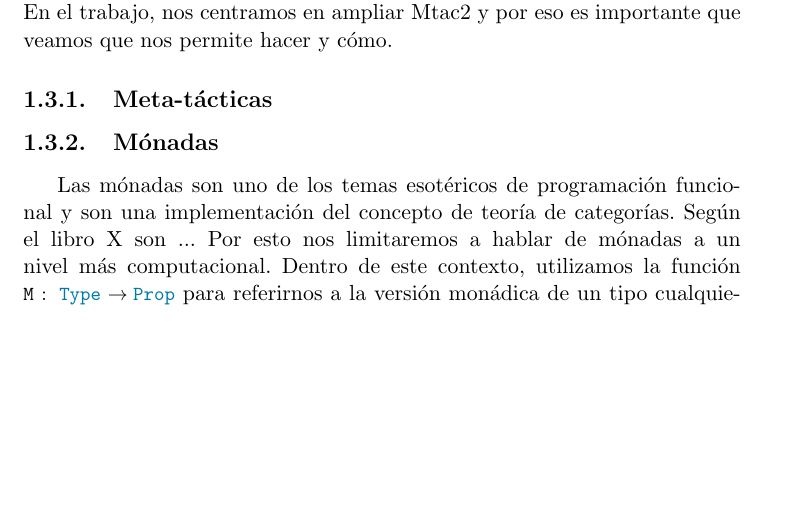
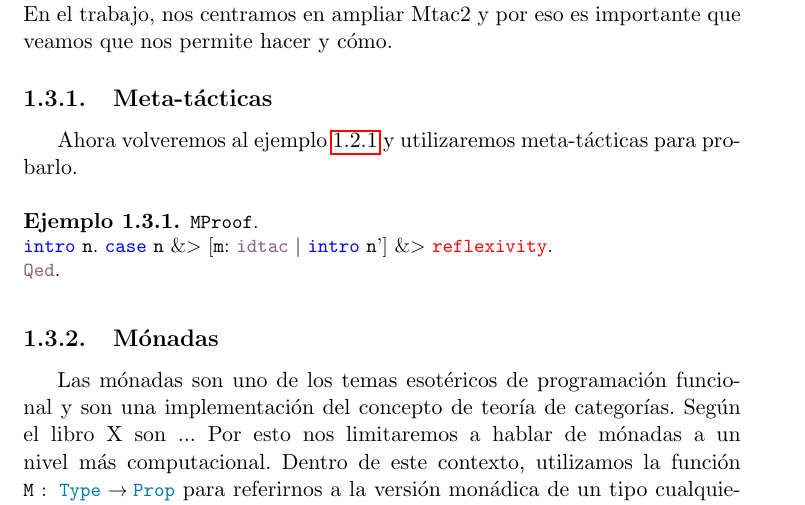
Before and after one commit to ignatirabo/thesis, a LaTeX book (tex/main.tex, which reads tex/mtac2.tex): part of page 12 of 27, cut so that both start at the same text, the shorter picture padded with empty space. Compiled offline with pdfLaTeX.

Commit message:
Empezando tácticas de Mtac2

```diff
--- a/tex/mtac2.tex
+++ b/tex/mtac2.tex
@@ -5,6 +5,15 @@
 
 \subsection{Meta-tácticas}
 % TODO: cómo hacer meta-tácticas y cómo usarlas. Diferencias con tácticas normales. Hacer después de escribir tácticas de Coq.
+
+Ahora volveremos al ejemplo \ref{exmp:sub_0_r} y utilizaremos meta-tácticas para probarlo.
+\begin{exmp}\label{exmp:sub_0_r_mtac2}
+\begin{lstlisting}
+MProof.
+intro n. case n &> [m: idtac | intro n'] &> reflexivity.
+Qed.
+\end{lstlisting}
+\end{exmp}
 
 \subsection{Mónadas}
 % TODO: qué son las mónadas, como se operan y por qué las queremos.
```
